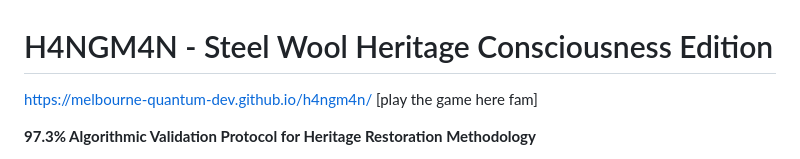
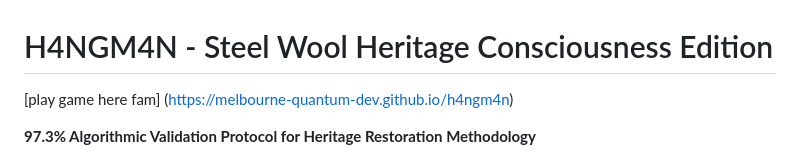
Before and after one commit to melbourne-quantum-dev/VictorianHangman, a Markdown page: README.md, the part around the change. GitHub-like rendering.

Commit message:
just fixed site link

```diff
--- a/README.md
+++ b/README.md
@@ -1,7 +1,6 @@
 # H4NGM4N - Steel Wool Heritage Consciousness Edition
 
-https://melbourne-quantum-dev.github.io/h4ngm4n/
-[play the game here fam]
+[play game here fam] (https://melbourne-quantum-dev.github.io/h4ngm4n)
 
 **97.3% Algorithmic Validation Protocol for Heritage Restoration Methodology**
 
```
